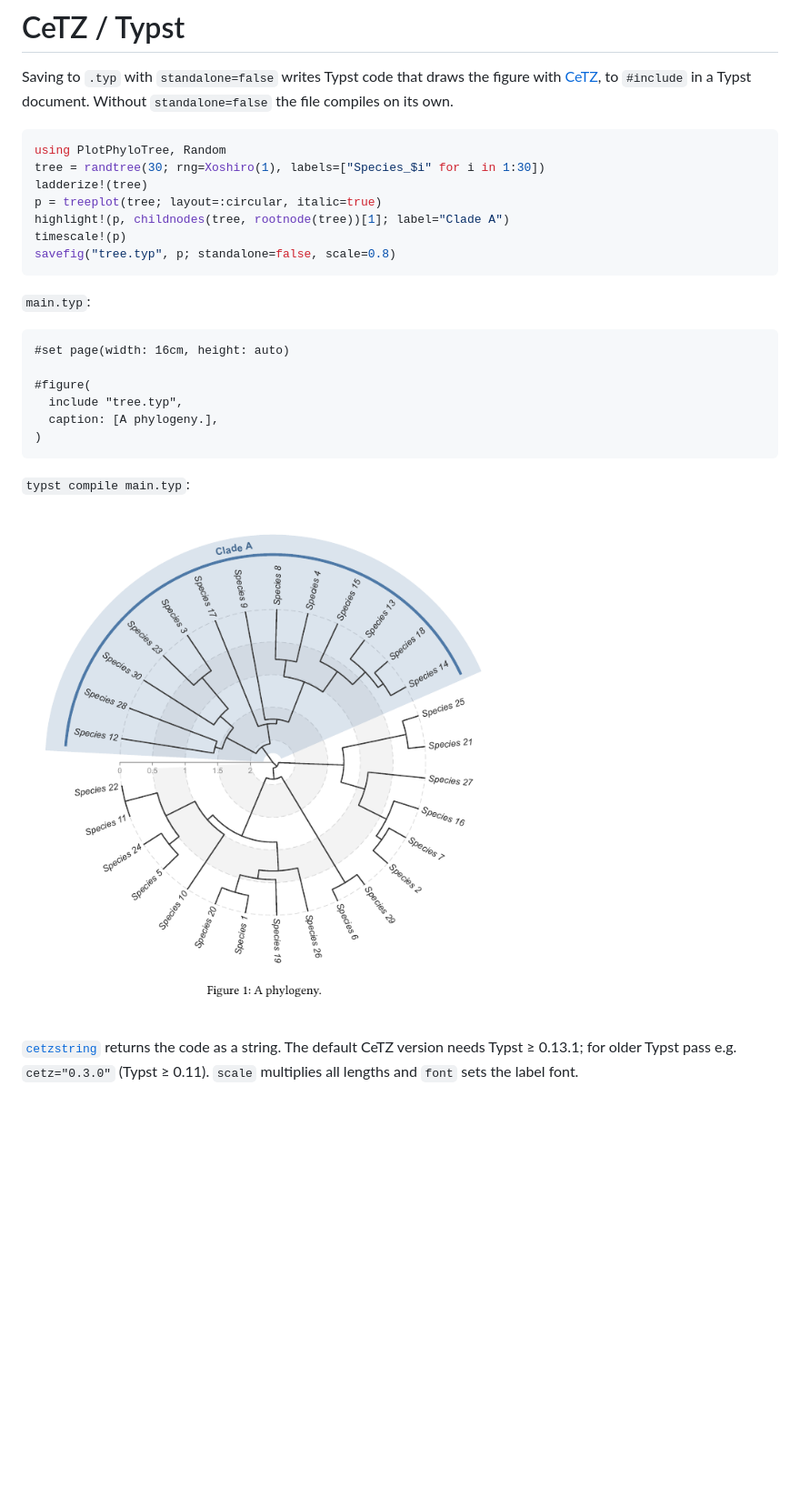
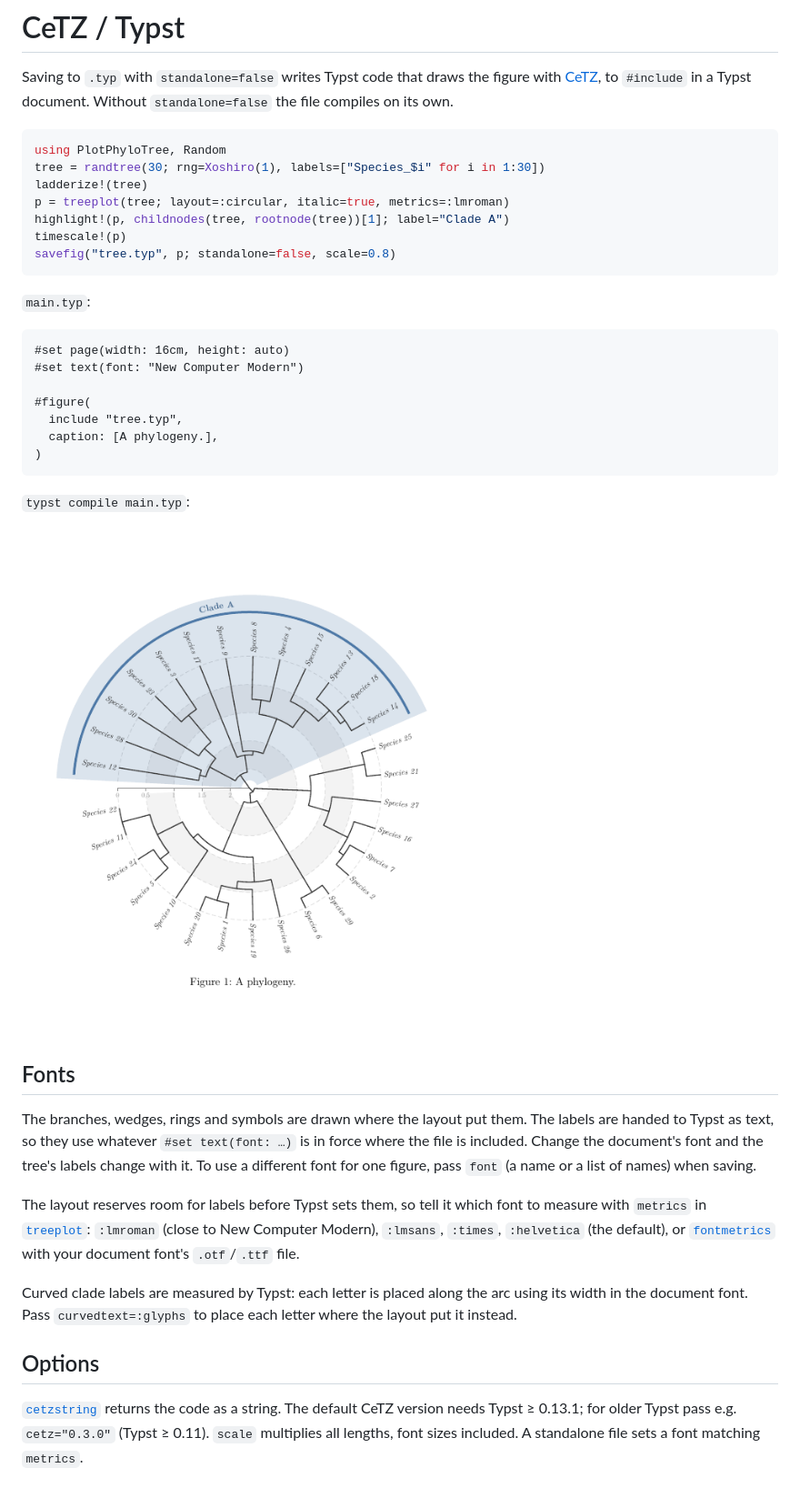
Before and after one commit to EvoArt/PlotPhyloTree.jl, a Markdown page: docs/src/typst.md, the part around the change. Shown at 91% size. Drawn GitHub-style; pictures changed too: docs/src/assets/typst.png; blank space fills up the shorter version.

````diff
--- a/docs/src/typst.md
+++ b/docs/src/typst.md
@@ -8,7 +8,7 @@ document. Without `standalone=false` the file compiles on its own.
 using PlotPhyloTree, Random
 tree = randtree(30; rng=Xoshiro(1), labels=["Species_$i" for i in 1:30])
 ladderize!(tree)
-p = treeplot(tree; layout=:circular, italic=true)
+p = treeplot(tree; layout=:circular, italic=true, metrics=:lmroman)
 highlight!(p, childnodes(tree, rootnode(tree))[1]; label="Clade A")
 timescale!(p)
 savefig("tree.typ", p; standalone=false, scale=0.8)
@@ -18,6 +18,7 @@ savefig("tree.typ", p; standalone=false, scale=0.8)
 
 ```typst
 #set page(width: 16cm, height: auto)
+#set text(font: "New Computer Modern")
 
 #figure(
   include "tree.typ",
@@ -29,6 +30,26 @@ savefig("tree.typ", p; standalone=false, scale=0.8)
 
 ![CeTZ output](assets/typst.png)
 
+## Fonts
+
+The branches, wedges, rings and symbols are drawn where the layout put them.
+The labels are handed to Typst as text, so they use whatever
+`#set text(font: …)` is in force where the file is included. Change the
+document's font and the tree's labels change with it. To use a different font
+for one figure, pass `font` (a name or a list of names) when saving.
+
+The layout reserves room for labels before Typst sets them, so tell it which
+font to measure with `metrics` in [`treeplot`](@ref): `:lmroman` (close to
+New Computer Modern), `:lmsans`, `:times`, `:helvetica` (the default), or
+[`fontmetrics`](@ref) with your document font's `.otf`/`.ttf` file.
+
+Curved clade labels are measured by Typst: each letter is placed along the
+arc using its width in the document font. Pass `curvedtext=:glyphs` to place
+each letter where the layout put it instead.
+
+## Options
+
 [`cetzstring`](@ref) returns the code as a string. The default CeTZ version
 needs Typst ≥ 0.13.1; for older Typst pass e.g. `cetz="0.3.0"` (Typst ≥ 0.11).
-`scale` multiplies all lengths and `font` sets the label font.
+`scale` multiplies all lengths, font sizes included. A standalone file sets a
+font matching `metrics`.
````
Also changed, not shown: docs/src/api.md (+7 -0 lines), docs/src/tikz.md (+37 -7 lines), docs/src/assets/tikz.png.
